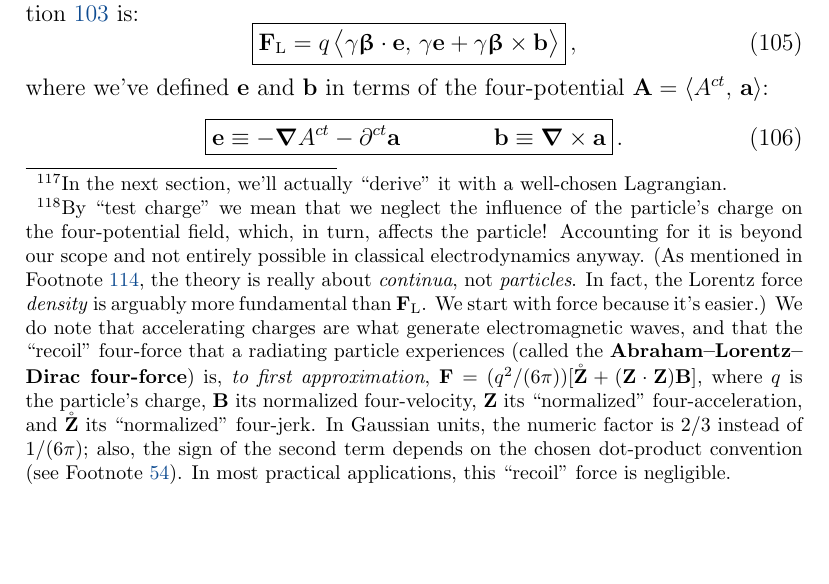
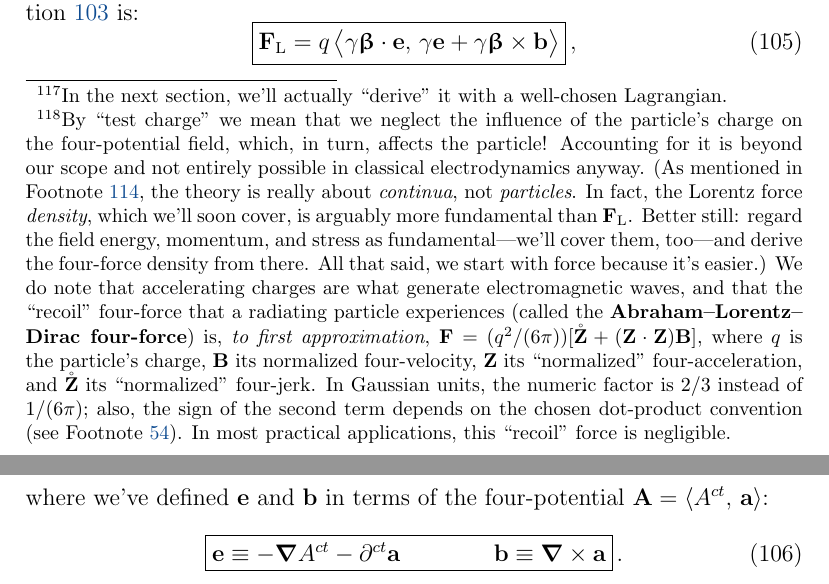
Before and after one commit to MichaelAllenWarner/relativistic-dynamics, a LaTeX document (mass-energy-equivalence.tex): part of page 106 of 160 before the commit and two parts of pages 106 and 107 of 160 after it, the two joined at a grey line, cut so that both start at the same text, the shorter picture padded with empty space. Compiled offline with pdfLaTeX.

Commit message:
tweak footnote about test charges

```diff
--- a/mass-energy-equivalence.tex
+++ b/mass-energy-equivalence.tex
@@ -2515,7 +2515,7 @@ We've introduced the four-potential $\vv A = \vv A (\vv R)$ as any vector field
 \begin{equation}\label{eq:ff}
 \boxed{\vv F_{\textrm{L}} = q \, \bigl[ \vv B \mkern1mu `` \mkern-4mu \times (\partialup \times \mkern-4mu " \mkern1mu \vv A) \bigr]} \, .
 \end{equation}
-This is the physical effect that information about the four-current density's value elsewhere has on a test charge upon reaching it. We call $\vv F_{\textrm{L}}$ the \textbf{Lorentz four-force}.\footnote{By ``test charge" we mean that we neglect the influence of the particle's charge on the four-potential field, which, in turn, affects the particle! Accounting for it is beyond our scope and not entirely possible in classical electrodynamics anyway. (As mentioned in Footnote \ref{fn:ddf}, the theory is really about \emph{continua}, not \emph{particles}. In fact, the Lorentz force \emph{density} is arguably more fundamental than $\vv F_{\textrm{L}}$. We start with force because it's easier.) We do note that accelerating charges are what generate electromagnetic waves, and that the ``recoil" four-force that a radiating particle experiences (called the \textbf{Abraham--Lorentz--Dirac four-force}) is, \emph{to first approximation}, $\vv F = (q^2 / (6 \pi))[\mathring{\vv Z} + (\vv Z \cdot \vv Z) \vv B]$, where $q$ is the particle's charge, $\vv B$ its normalized four-velocity, $\vv Z$ its ``normalized" four-acceleration, and $\mathring{\vv Z}$ its ``normalized" four-jerk. In Gaussian units, the numeric factor is $2/3$ instead of $1/(6 \pi)$; also, the sign of the second term depends on the chosen dot-product convention (see Footnote \ref{fn:sc}). In most practical applications, this ``recoil" force is negligible.} The quantities on the right side are the particle's charge $q$, the particle's normalized four-velocity $\vv B$, and the ``value" of the four-potential field $\vv A$ at the particle's spacetime position (we're differentiating the four-potential, so its non-uniqueness doesn't matter). As we learned in Section \ref{sssec:tp}, this differential four-vector triple product is gauge-invariant and can also be written:
+This is the physical effect that information about the four-current density's value elsewhere has on a test charge upon reaching it. We call $\vv F_{\textrm{L}}$ the \textbf{Lorentz four-force}.\footnote{By ``test charge" we mean that we neglect the influence of the particle's charge on the four-potential field, which, in turn, affects the particle! Accounting for it is beyond our scope and not entirely possible in classical electrodynamics anyway. (As mentioned in Footnote \ref{fn:ddf}, the theory is really about \emph{continua}, not \emph{particles}. In fact, the Lorentz force \emph{density}, which we'll soon cover, is arguably more fundamental than $\vv F_{\textrm{L}}$. Better still: regard the field energy, momentum, and stress as fundamental---we'll cover them, too---and derive the four-force density from there. All that said, we start with force because it's easier.) We do note that accelerating charges are what generate electromagnetic waves, and that the ``recoil" four-force that a radiating particle experiences (called the \textbf{Abraham--Lorentz--Dirac four-force}) is, \emph{to first approximation}, $\vv F = (q^2 / (6 \pi))[\mathring{\vv Z} + (\vv Z \cdot \vv Z) \vv B]$, where $q$ is the particle's charge, $\vv B$ its normalized four-velocity, $\vv Z$ its ``normalized" four-acceleration, and $\mathring{\vv Z}$ its ``normalized" four-jerk. In Gaussian units, the numeric factor is $2/3$ instead of $1/(6 \pi)$; also, the sign of the second term depends on the chosen dot-product convention (see Footnote \ref{fn:sc}). In most practical applications, this ``recoil" force is negligible.} The quantities on the right side are the particle's charge $q$, the particle's normalized four-velocity $\vv B$, and the ``value" of the four-potential field $\vv A$ at the particle's spacetime position (we're differentiating the four-potential, so its non-uniqueness doesn't matter). As we learned in Section \ref{sssec:tp}, this differential four-vector triple product is gauge-invariant and can also be written:
 \begin{equation}\label{eq:lff}
 \begin{split}
 \vv F_{\textrm{L}} &= q \, \bigl[ \partialup_{\vv A} (\vv B \cdot \vv A) - (\vv B \cdot \partialup) \vv A \bigr] \\
```
